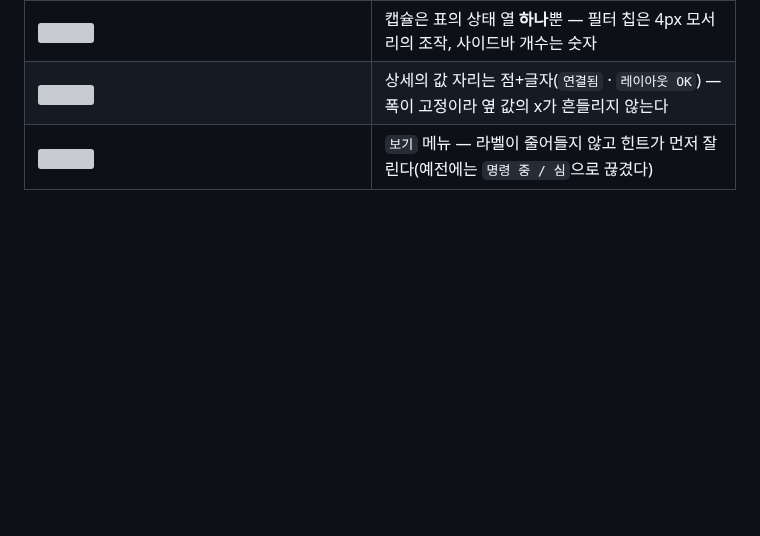
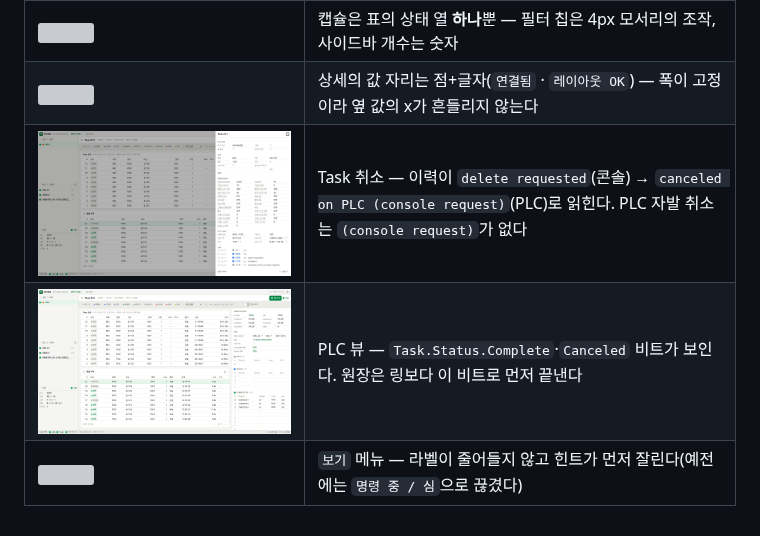
Before and after one commit to 5rbit/gr-console, a Markdown page: docs/screenshots/README.md, the part around the change. Drawn GitHub-style; pictures changed too: docs/screenshots/51_cancel_timeline.png (added), docs/screenshots/52_plc_view_terminal_bits.png (added); blank space fills up the shorter version; grey boxes are pictures that could not be loaded.

```diff
--- a/docs/screenshots/README.md
+++ b/docs/screenshots/README.md
@@ -69,4 +69,6 @@
 | ![](48_bits_grid.png) | 비트 묶음은 칩 구름이 아니라 **고정 격자** — 켜진 것만 색, 꺼진 것도 같은 자리에 남아 무엇이 꺼졌는지 읽힌다 |
 | ![](49_capsule_table_only.png) | 캡슐은 표의 상태 열 **하나**뿐 — 필터 칩은 4px 모서리의 조작, 사이드바 개수는 숫자 |
 | ![](50_dot_label_detail.png) | 상세의 값 자리는 점+글자(`연결됨` · `레이아웃 OK`) — 폭이 고정이라 옆 값의 x가 흔들리지 않는다 |
+| ![](51_cancel_timeline.png) | Task 취소 — 이력이 `delete requested`(콘솔) → `canceled on PLC (console request)`(PLC)로 읽힌다. PLC 자발 취소는 `(console request)`가 없다 |
+| ![](52_plc_view_terminal_bits.png) | PLC 뷰 — `Task.Status.Complete`·`Canceled` 비트가 보인다. 원장은 링보다 이 비트로 먼저 끝낸다 |
 | ![](42_view_menu_fixed.png) | `보기` 메뉴 — 라벨이 줄어들지 않고 힌트가 먼저 잘린다(예전에는 `명령 중 / 심`으로 끊겼다) |
```
Also changed, not shown: 7 other files.
